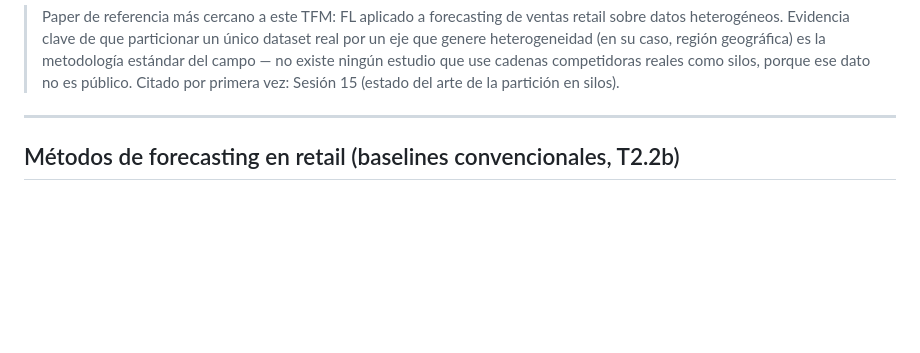
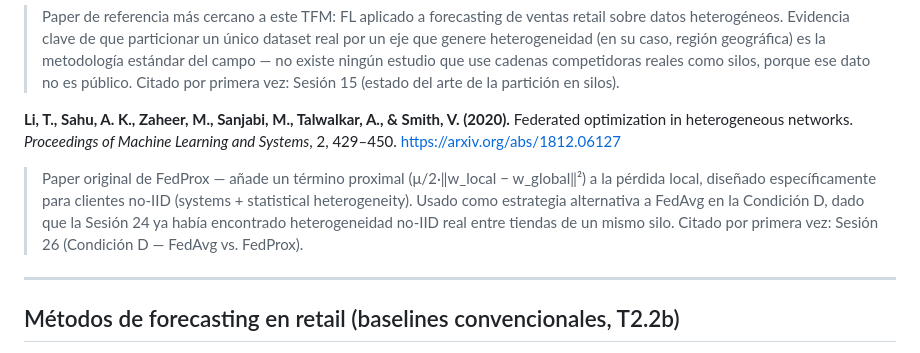
Before and after one commit to aflammia/tfm-forecasting-federado, a Markdown page: docs/REFERENCIAS.md, the part around the change. Rendered like a GitHub page; blank space fills up the shorter version.

Commit message:
Anadir cita verificada de FedProx (Li et al., 2020) a REFERENCIAS.md
Se habia citado en RESEARCH_LOG Sesion 26 sin pasar antes por REFERENCIAS.md,
incumpliendo la regla del proyecto de verificar toda cita antes de usarla.
Verificado via arXiv 1812.06127 (MLSys 2020).

Co-Authored-By: Claude Sonnet 5 <noreply@anthropic.com>

```diff
--- a/docs/REFERENCIAS.md
+++ b/docs/REFERENCIAS.md
@@ -30,6 +30,16 @@ https://arxiv.org/abs/2503.12220
 > heterogeneidad (en su caso, región geográfica) es la metodología estándar del campo — no existe
 > ningún estudio que use cadenas competidoras reales como silos, porque ese dato no es público.
 > Citado por primera vez: Sesión 15 (estado del arte de la partición en silos).
+
+**Li, T., Sahu, A. K., Zaheer, M., Sanjabi, M., Talwalkar, A., & Smith, V. (2020).** Federated
+optimization in heterogeneous networks. *Proceedings of Machine Learning and Systems*, 2, 429–450.
+https://arxiv.org/abs/1812.06127
+
+> Paper original de FedProx — añade un término proximal (μ/2·‖w_local − w_global‖²) a la pérdida
+> local, diseñado específicamente para clientes no-IID (systems + statistical heterogeneity).
+> Usado como estrategia alternativa a FedAvg en la Condición D, dado que la Sesión 24 ya había
+> encontrado heterogeneidad no-IID real entre tiendas de un mismo silo. Citado por primera vez:
+> Sesión 26 (Condición D — FedAvg vs. FedProx).
 
 ---
 
```
